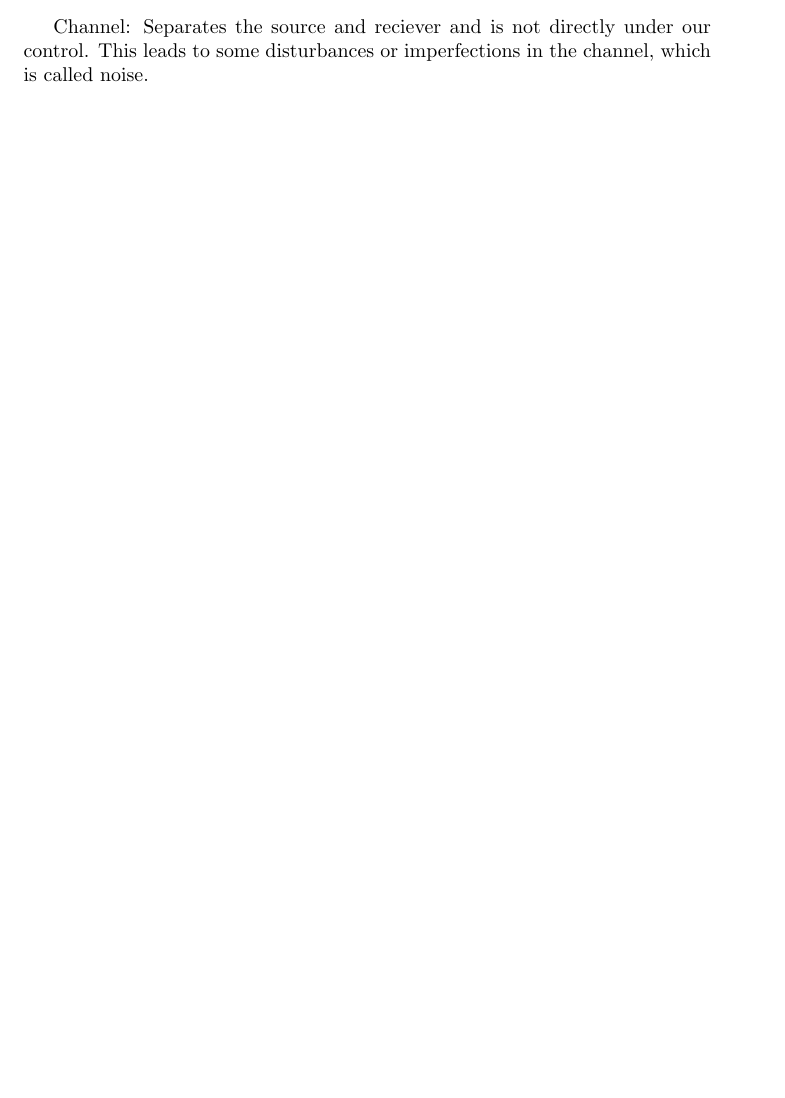
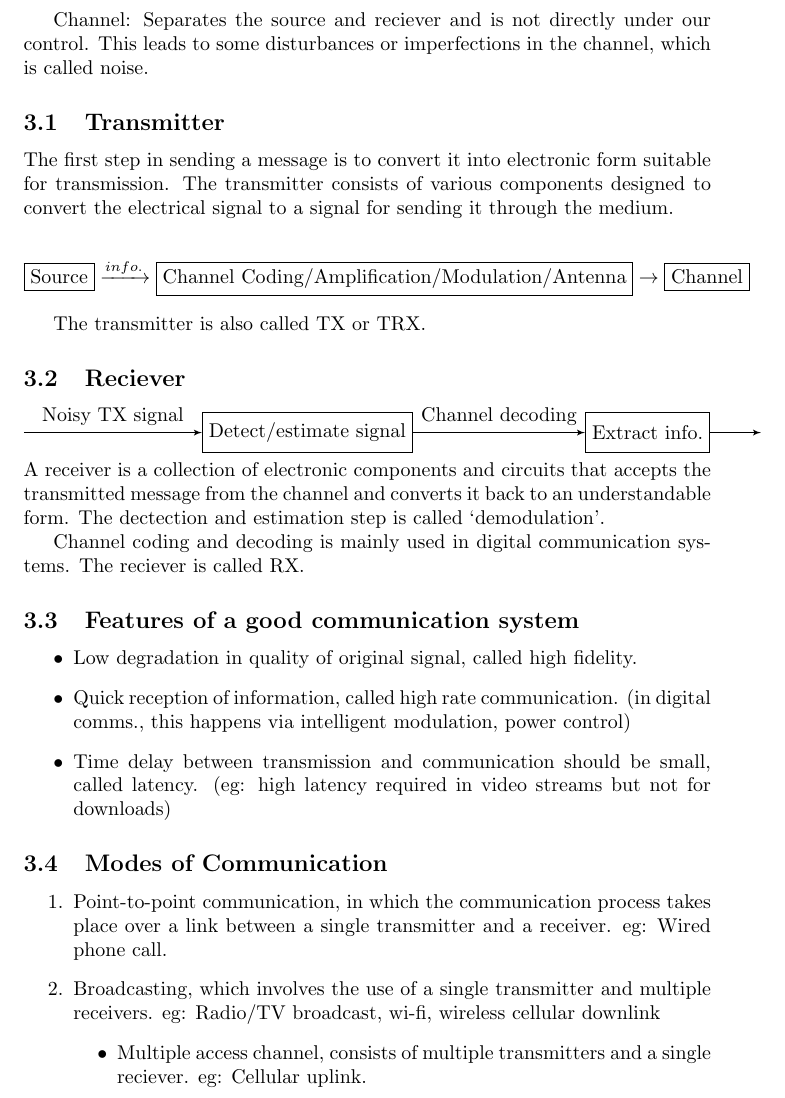
Before and after one commit to thundermage117/Information-Comm.-Notes, a LaTeX document (Notes.tex): part of the page before the commit and part of page 2 of 2 after it, cut so that both start at the same text, the shorter picture padded with empty space. Compiled offline with pdfLaTeX.

Commit message:
Completed 26/5 notes

```diff
--- a/Notes.tex
+++ b/Notes.tex
@@ -27,6 +40,48 @@ Communication is the process of exchanging information. Transmission, reception
 Channel: Separates the source and reciever and is not directly under our control.
 This leads to some disturbances or imperfections in the channel, which is called noise.
 
+\subsection{Transmitter}
+The first step in sending a message is to convert it into electronic form suitable for transmission. The transmitter consists of various components designed to convert the electrical signal to a signal for sending it through the medium.
+
+$$\fbox{Source} \xrightarrow{info.} \fbox{Channel Coding/Amplification/Modulation/Antenna} \rightarrow \fbox {Channel} $$
+
+The transmitter is also called TX or TRX.
+
+\subsection{Reciever}
+
+\tikzstyle{int}=[draw, minimum size=2em]
+\tikzstyle{init} = [pin edge={to-,thin,black}]
+\begin{tikzpicture}[node distance=6cm,auto,>=latex']
+    \node [int] (a) {Detect/estimate signal};
+    \node (b) [left of=a,node distance=5cm, coordinate] {a};
+    \node [int] (c) [right of=a] {Extract info.};
+    \node [coordinate] (end) [right of=c, node distance=2cm]{};
+    \path[->] (b) edge node {Noisy TX signal} (a);
+    \path[->] (a) edge node {Channel decoding} (c);
+    \draw[->] (c) edge node {} (end) ;
+\end{tikzpicture}
+\newline
+A receiver is a collection of electronic components and circuits that accepts the transmitted message from the channel and converts it back to an understandable form.
+The dectection and estimation step is called `demodulation'.
+
+Channel coding and decoding is mainly used in digital communication systems. The reciever is called RX.
+
+\subsection{Features of a good communication system}
+\begin{itemize}
+    \item Low degradation in quality of original signal, called high fidelity.
+    \item Quick reception of information, called high rate communication.
+        (in digital comms., this happens via intelligent modulation, power control)
+    \item Time delay between transmission and communication should be small, called latency. (eg: high latency required in video streams but not for downloads)
+\end{itemize}
+
+\subsection{Modes of Communication}
+\begin{enumerate}
+    \item Point-to-point communication, in which the communication process takes place over a link between a single transmitter and a receiver. eg: Wired phone call.
+    \item Broadcasting, which involves the use of a single  transmitter and multiple receivers. eg: Radio/TV broadcast, wi-fi, wireless cellular downlink
+    \begin{itemize}
+        \item Multiple access channel, consists of multiple transmitters and a single reciever. eg: Cellular uplink.
+    \end{itemize}
+\end{enumerate}
 
 
 \end{document}
```
Also changed, not shown: Notes.pdf, Notes.tex (15 more changed lines), 5 other files.
